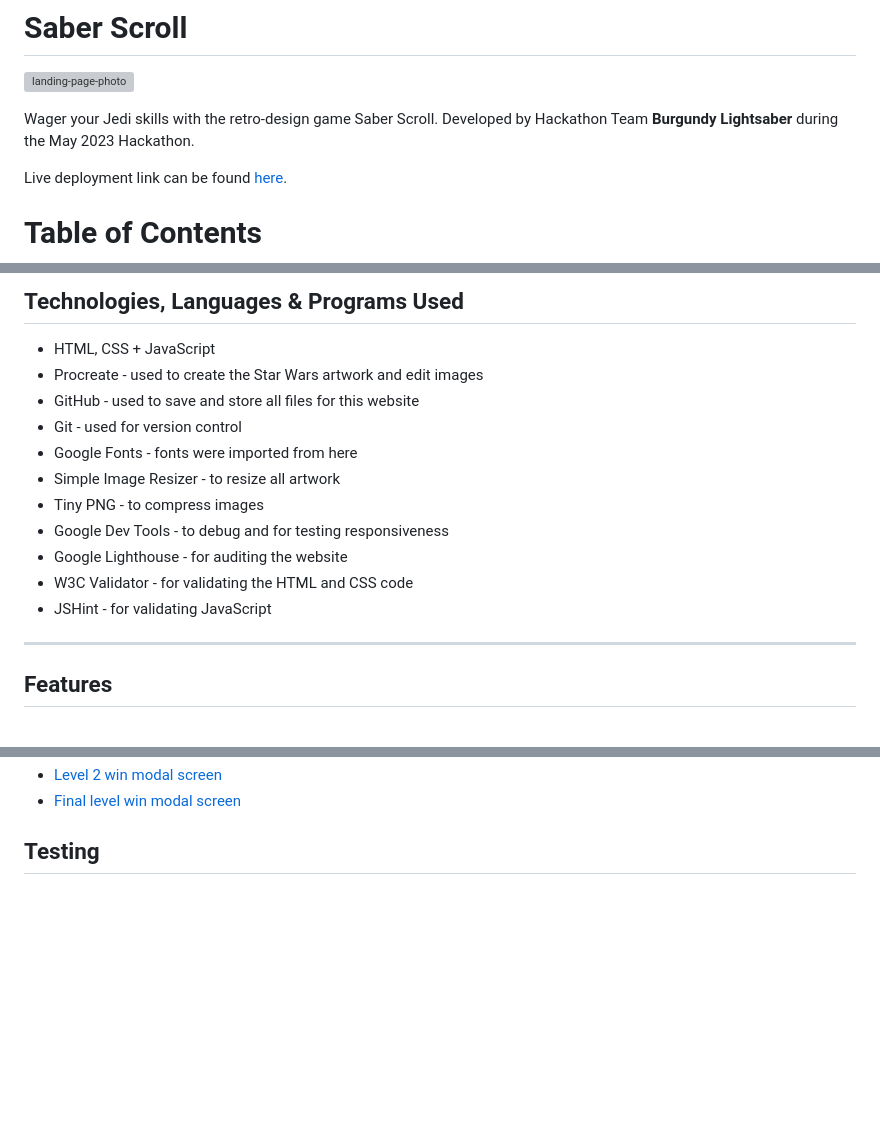
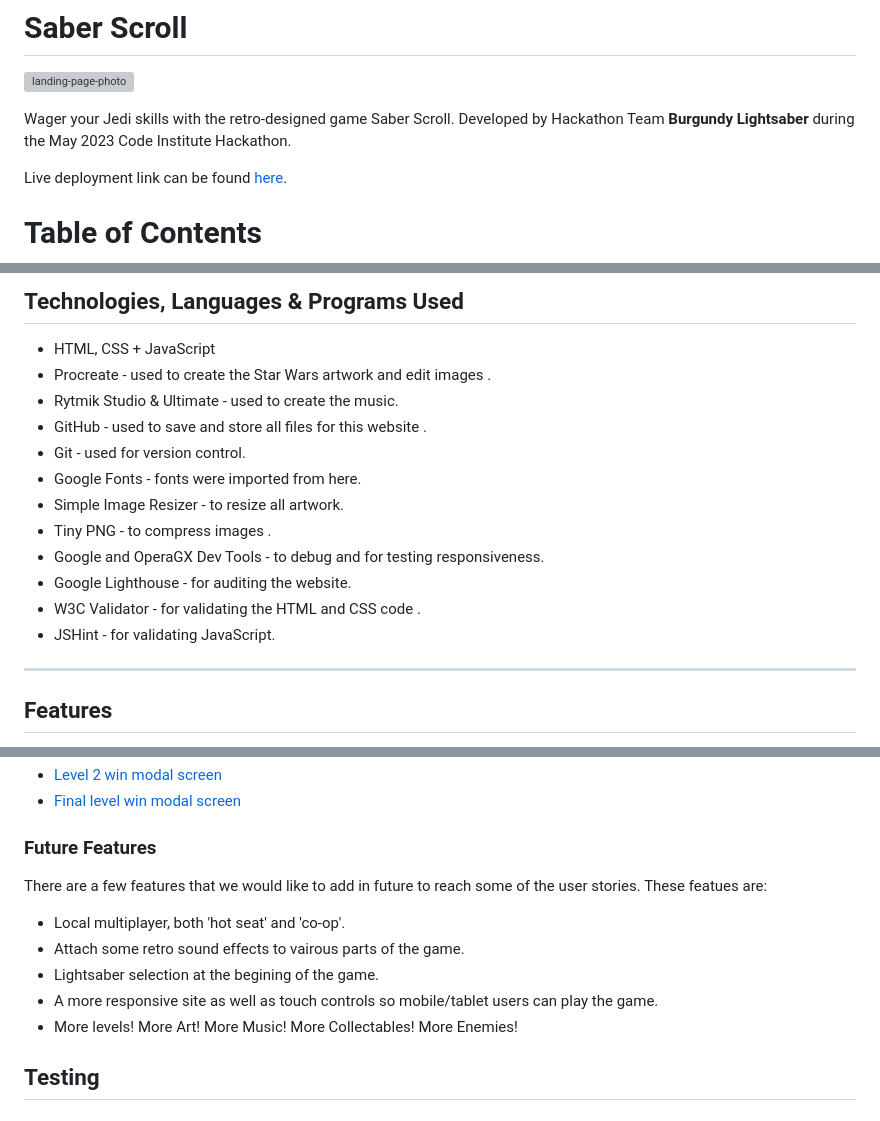
Before and after one commit to amylour/star_wars_hackathon, a Markdown page: README.md, 3 parts joined by grey strips. Rendered like a GitHub page; blank space fills up the shorter version; grey boxes are pictures that could not be loaded.

Commit message:
Partial proof read + future features added

```diff
--- a/README.md
+++ b/README.md
@@ -2,7 +2,7 @@
 
 ![landing-page-photo](./documentation/saber%20scroll%20landing%20page%20(2).png)
 
-Wager your Jedi skills with the retro-design game Saber Scroll. Developed by Hackathon Team **Burgundy Lightsaber** during the May 2023 Hackathon.
+Wager your Jedi skills with the retro-designed game Saber Scroll. Developed by Hackathon Team **Burgundy Lightsaber** during the May 2023 Code Institute Hackathon.
 
 Live deployment link can be found [here](https://amylour.github.io/star_wars_hackathon/).
 
@@ -173,16 +173,17 @@ Some basic wireframes were created so the team could be on the same page when cr
 ## **Technologies, Languages & Programs Used**
 
 - HTML, CSS + JavaScript
-- Procreate - used to create the Star Wars artwork and edit images
-- GitHub - used to save and store all files for this website
-- Git - used for version control
-- Google Fonts - fonts were imported from here
-- Simple Image Resizer - to resize all artwork
-- Tiny PNG - to compress images
-- Google Dev Tools - to debug and for testing responsiveness
-- Google Lighthouse - for auditing the website
-- W3C Validator - for validating the HTML and CSS code
-- JSHint - for validating JavaScript
+- Procreate - used to create the Star Wars artwork and edit images .
+- Rytmik Studio & Ultimate - used to create the music.
+- GitHub - used to save and store all files for this website  .
+- Git - used for version control.
+- Google Fonts - fonts were imported from here.
+- Simple Image Resizer - to resize all artwork.
+- Tiny PNG - to compress images .
+- Google and OperaGX Dev Tools - to debug and for testing responsiveness.
+- Google Lighthouse - for auditing the website.
+- W3C Validator - for validating the HTML and CSS code .
+- JSHint - for validating JavaScript.
 
 <hr>
 
@@ -232,6 +233,16 @@ This win screen reveals when the game overs. In this screen a button is added an
 - [Level 2 win modal screen](https://github.com/amylour/star_wars_hackathon/blob/main/readme-assets/level-two-win-modal-fullscreen.png)
 - [Final level win modal screen](https://github.com/amylour/star_wars_hackathon/blob/main/readme-assets/final-level-win-modal-fullscreen.png)
 
+
+### **Future Features**
+
+There are a few features that we would like to add in future to reach some of the user stories. These featues are:
+
+- Local multiplayer, both 'hot seat' and 'co-op'.
+- Attach some retro sound effects to vairous parts of the game.
+- Lightsaber selection at the begining of the game.
+- A more responsive site as well as touch controls so mobile/tablet users can play the game.
+- More levels! More Art! More Music! More Collectables! More Enemies!
 
 ## **Testing**
 
```
Also changed, not shown: other parts of README.md (+3 -3 lines).
